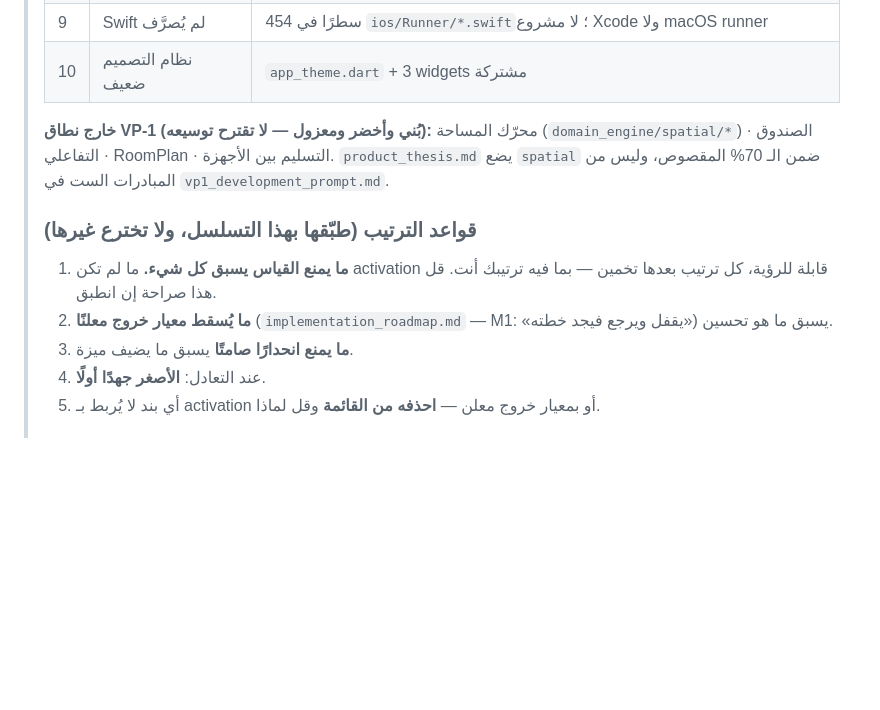
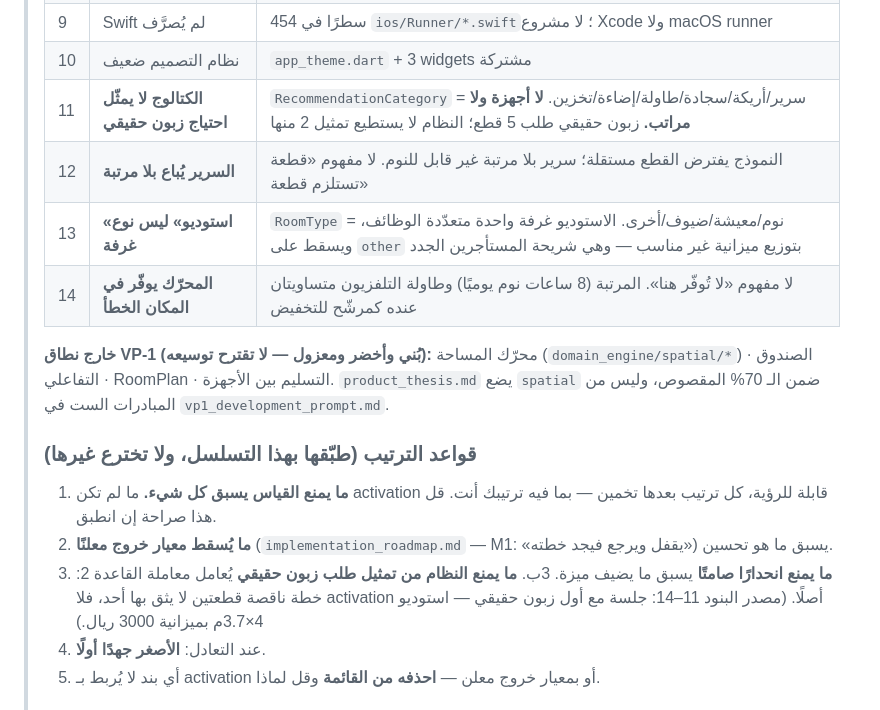
Before and after one commit to kalifah57/Furn-App, a Markdown page: docs/vp1_backlog_prioritization_prompt.md, the part around the change. GitHub-like rendering; blank space fills up the shorter version.

Commit message:
docs(vp1): add the gaps a real customer exposed to the backlog prompt
A studio renter asked for five things — bed, mattress, fridge, sofa bed, TV
table, 4x3.7m, 3000 SAR. The catalog could not represent two of them:
RecommendationCategory has no appliances and no mattresses, so the request is
not unsupported, it is invisible. Nothing tells the user their fridge was
dropped.

Three more surfaced from the same root: a bed sells without the mattress it
needs, "studio" is not a RoomType so it falls to `other` with the wrong budget
split, and nothing marks a category as one you must not cheap out on — the
engine weighs a mattress and a TV stand equally when trimming.

Adds rule 3b so these rank with the exit-criteria tier rather than as features:
a plan silently missing two of five items earns no trust, so there is no
activation to measure.

None of this was caught by 152 passing tests, because those ask whether the
code does what was written, not whether what was written is what a person
needs.

Co-Authored-By: Claude Opus 5 <noreply@anthropic.com>
Claude-Session: https://claude.ai/code/session_01LRdB4qZd5H5CHun7KKqsuq

```diff
--- a/docs/vp1_backlog_prioritization_prompt.md
+++ b/docs/vp1_backlog_prioritization_prompt.md
@@ -41,6 +41,10 @@
 > | 8 | تدقيق أبعاد الكتالوج غير مربوط | `tools/backfill_catalog_ar.py --check` جاهز، غير مذكور في CI |
 > | 9 | Swift لم يُصرَّف | 454 سطرًا في `ios/Runner/*.swift`؛ لا مشروع Xcode ولا macOS runner |
 > | 10 | نظام التصميم ضعيف | `app_theme.dart` + 3 widgets مشتركة |
+> | 11 | **الكتالوج لا يمثّل احتياج زبون حقيقي** | `RecommendationCategory` = سرير/أريكة/سجادة/طاولة/إضاءة/تخزين. **لا أجهزة ولا مراتب.** زبون حقيقي طلب 5 قطع؛ النظام لا يستطيع تمثيل 2 منها |
+> | 12 | **السرير يُباع بلا مرتبة** | النموذج يفترض القطع مستقلة؛ سرير بلا مرتبة غير قابل للنوم. لا مفهوم «قطعة تستلزم قطعة» |
+> | 13 | **«استوديو» ليس نوع غرفة** | `RoomType` = نوم/معيشة/ضيوف/أخرى. الاستوديو غرفة واحدة متعدّدة الوظائف، ويسقط على `other` بتوزيع ميزانية غير مناسب — وهي شريحة المستأجرين الجدد |
+> | 14 | **المحرّك يوفّر في المكان الخطأ** | لا مفهوم «لا تُوفّر هنا». المرتبة (8 ساعات نوم يوميًا) وطاولة التلفزيون متساويتان عنده كمرشّح للتخفيض |
 >
 > **خارج نطاق VP-1 (بُني وأخضر ومعزول — لا تقترح توسيعه):** محرّك المساحة
 > (`domain_engine/spatial/*`) · الصندوق التفاعلي · RoomPlan · التسليم بين
@@ -54,6 +58,9 @@
 > 2. **ما يُسقط معيار خروج معلنًا** (`implementation_roadmap.md` — M1: «يقفل
 >    ويرجع فيجد خطته») يسبق ما هو تحسين.
 > 3. **ما يمنع انحدارًا صامتًا** يسبق ما يضيف ميزة.
+> 3ب. **ما يمنع النظام من تمثيل طلب زبون حقيقي** يُعامل معاملة القاعدة 2: خطة
+>    ناقصة قطعتين لا يثق بها أحد، فلا activation أصلًا. (مصدر البنود 11–14:
+>    جلسة مع أول زبون حقيقي — استوديو 4×3.7م بميزانية 3000 ريال.)
 > 4. عند التعادل: **الأصغر جهدًا أولًا**.
 > 5. أي بند لا يُربط بـ activation أو بمعيار خروج معلن — **احذفه من القائمة**
 >    وقل لماذا.
```
